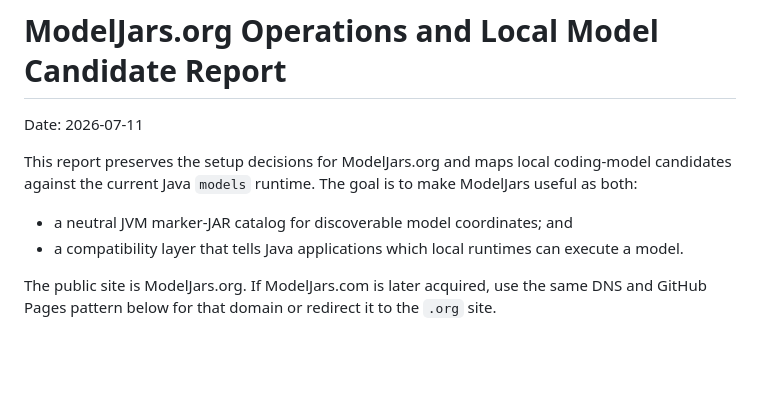
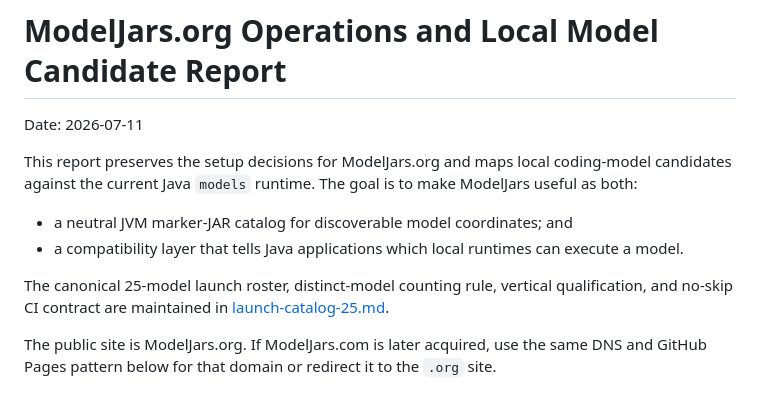
Before and after one commit to ModelJars/modeljars, a Markdown page: docs/modeljars-operations-and-model-candidates.md, the part around the change. GitHub-like rendering; blank space fills up the shorter version.

```diff
--- a/docs/modeljars-operations-and-model-candidates.md
+++ b/docs/modeljars-operations-and-model-candidates.md
@@ -9,6 +9,10 @@ to make ModelJars useful as both:
 - a neutral JVM marker-JAR catalog for discoverable model coordinates; and
 - a compatibility layer that tells Java applications which local runtimes can
   execute a model.
+
+The canonical 25-model launch roster, distinct-model counting rule, vertical
+qualification, and no-skip CI contract are maintained in
+[launch-catalog-25.md](launch-catalog-25.md).
 
 The public site is ModelJars.org. If ModelJars.com is later acquired, use the
 same DNS and GitHub Pages pattern below for that domain or redirect it to the
```
Also changed, not shown: README.md (+1 -0 lines), docs/launch-catalog-25.md (added, +172 -0 lines).
